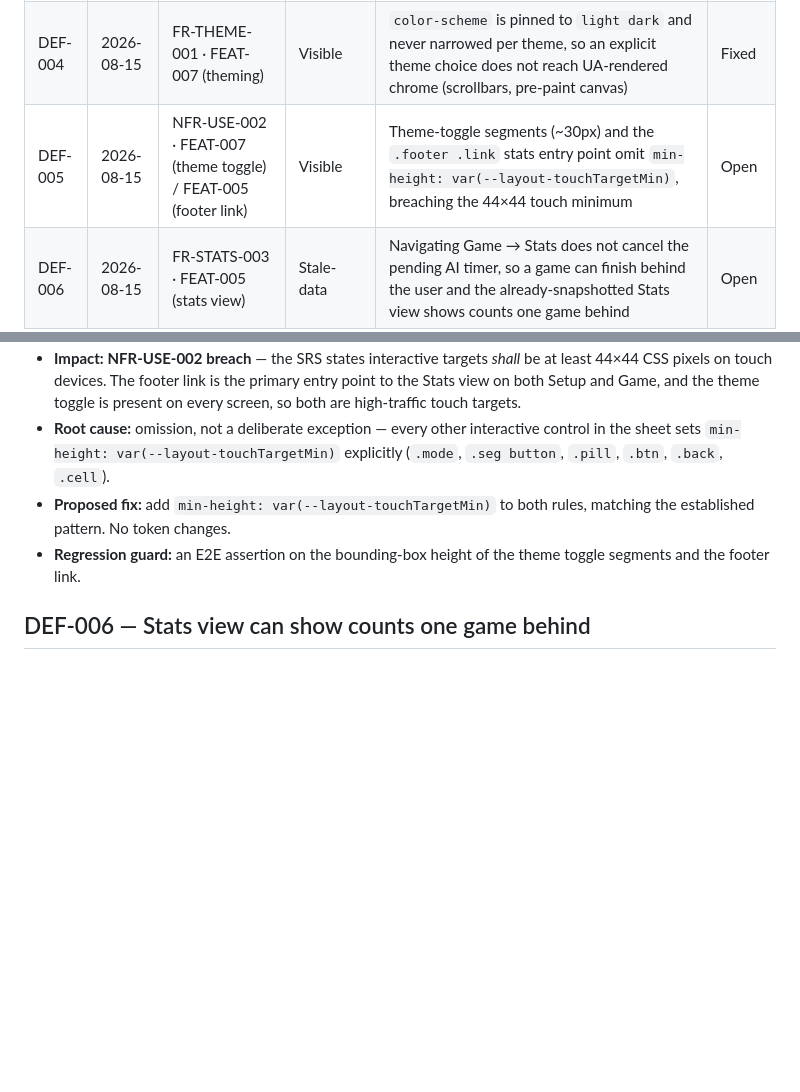
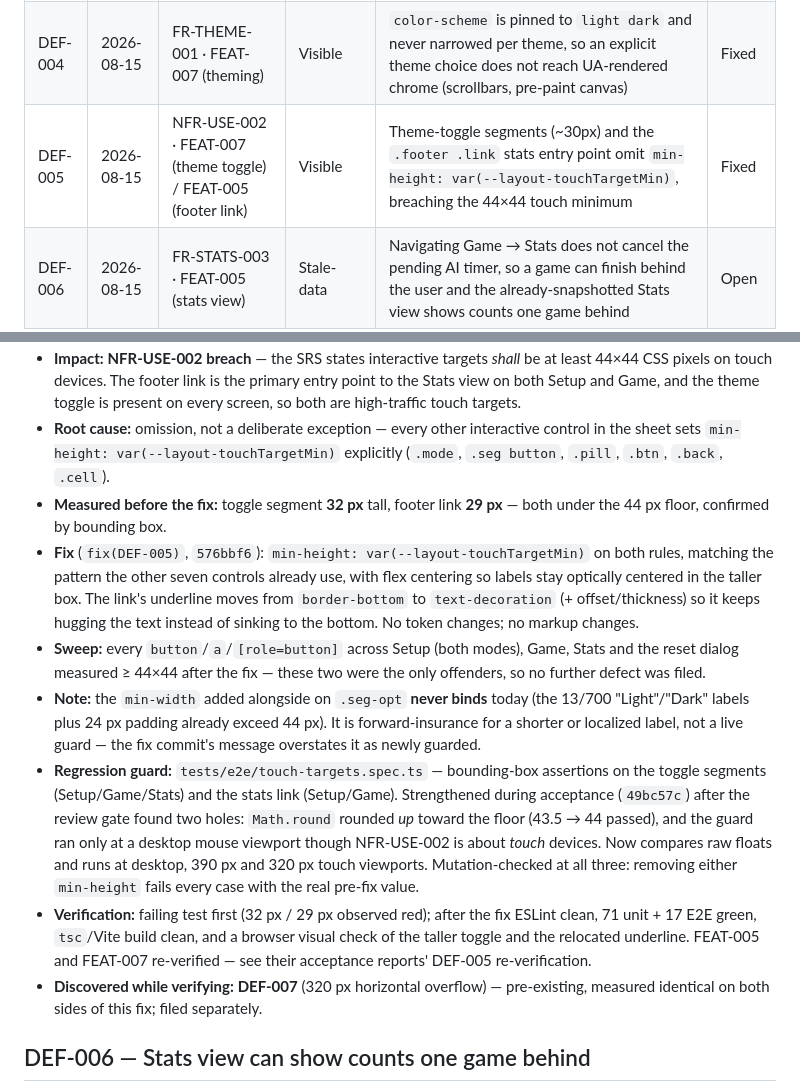
Before and after one commit to zeeshanhanif/tic-tac-toe-game, a Markdown page: docs/defects.md, 2 parts joined by grey strips. GitHub-like rendering; blank space fills up the shorter version.

Commit message:
FEAT-005/007 re-verification (DEF-005): touch targets — Accepted, holds
DEF-005 closed: both controls now meet the 44px floor, guarded at desktop,
390px and 320px touch viewports. Records the systemic gap behind it —
NFR-USE-002 was verified once in FEAT-001's AC-16 and never re-checked as
later features added controls; the new spec covers the NFR across screens
rather than per-feature.

```diff
--- a/docs/defects.md
+++ b/docs/defects.md
@@ -9,7 +9,7 @@ requirement). Owned by the sdlc-orchestrator. Newest rows at the bottom.
 | DEF-002 | 2026-08-09 | FR-AI-003 / NFR-PERF-002 · FEAT-003 (Hard AI) | CI-blocking | Un-memoized minimax exceeds the 500 ms perf test on slow CI hardware (931 ms observed) | Fixed |
 | DEF-003 | 2026-08-11 | FR-STATS-005 / NFR-REL-001/002 · FEAT-004 (stats store) | Latent-crash | `loadState` guards only top-level truthiness, so a partially-corrupt persisted stats object (missing `vsComputer` sub-tree) passes and later crashes `recordResult`/`summarize` — violating the "reset on corrupt shape" contract | Fixed |
 | DEF-004 | 2026-08-15 | FR-THEME-001 · FEAT-007 (theming) | Visible | `color-scheme` is pinned to `light dark` and never narrowed per theme, so an explicit theme choice does not reach UA-rendered chrome (scrollbars, pre-paint canvas) | Fixed |
-| DEF-005 | 2026-08-15 | NFR-USE-002 · FEAT-007 (theme toggle) / FEAT-005 (footer link) | Visible | Theme-toggle segments (~30px) and the `.footer .link` stats entry point omit `min-height: var(--layout-touchTargetMin)`, breaching the 44×44 touch minimum | Open |
+| DEF-005 | 2026-08-15 | NFR-USE-002 · FEAT-007 (theme toggle) / FEAT-005 (footer link) | Visible | Theme-toggle segments (~30px) and the `.footer .link` stats entry point omit `min-height: var(--layout-touchTargetMin)`, breaching the 44×44 touch minimum | Fixed |
 | DEF-006 | 2026-08-15 | FR-STATS-003 · FEAT-005 (stats view) | Stale-data | Navigating Game → Stats does not cancel the pending AI timer, so a game can finish behind the user and the already-snapshotted Stats view shows counts one game behind | Open |
 | DEF-007 | 2026-08-20 | NFR-COMPAT-002 · FEAT-007 (top bar) | Layout | At a 320 px viewport the page scrolls horizontally (scrollWidth 348 vs 320): `.topbar` does not wrap and wordmark + theme toggle exceed the content column | Open |
 
@@ -162,10 +162,35 @@ requirement). Owned by the sdlc-orchestrator. Newest rows at the bottom.
 - **Root cause:** omission, not a deliberate exception — every other interactive
   control in the sheet sets `min-height: var(--layout-touchTargetMin)`
   explicitly (`.mode`, `.seg button`, `.pill`, `.btn`, `.back`, `.cell`).
-- **Proposed fix:** add `min-height: var(--layout-touchTargetMin)` to both rules,
-  matching the established pattern. No token changes.
-- **Regression guard:** an E2E assertion on the bounding-box height of the theme
-  toggle segments and the footer link.
+- **Measured before the fix:** toggle segment **32 px** tall, footer link
+  **29 px** — both under the 44 px floor, confirmed by bounding box.
+- **Fix** (`fix(DEF-005)`, `576bbf6`): `min-height: var(--layout-touchTargetMin)`
+  on both rules, matching the pattern the other seven controls already use, with
+  flex centering so labels stay optically centered in the taller box. The link's
+  underline moves from `border-bottom` to `text-decoration` (+ offset/thickness)
+  so it keeps hugging the text instead of sinking to the bottom. No token
+  changes; no markup changes.
+- **Sweep:** every `button`/`a`/`[role=button]` across Setup (both modes), Game,
+  Stats and the reset dialog measured ≥ 44×44 after the fix — these two were the
+  only offenders, so no further defect was filed.
+- **Note:** the `min-width` added alongside on `.seg-opt` **never binds** today
+  (the 13/700 "Light"/"Dark" labels plus 24 px padding already exceed 44 px). It
+  is forward-insurance for a shorter or localized label, not a live guard — the
+  fix commit's message overstates it as newly guarded.
+- **Regression guard:** `tests/e2e/touch-targets.spec.ts` — bounding-box
+  assertions on the toggle segments (Setup/Game/Stats) and the stats link
+  (Setup/Game). Strengthened during acceptance (`49bc57c`) after the review gate
+  found two holes: `Math.round` rounded *up* toward the floor (43.5 → 44 passed),
+  and the guard ran only at a desktop mouse viewport though NFR-USE-002 is about
+  *touch* devices. Now compares raw floats and runs at desktop, 390 px and
+  320 px touch viewports. Mutation-checked at all three: removing either
+  `min-height` fails every case with the real pre-fix value.
+- **Verification:** failing test first (32 px / 29 px observed red); after the
+  fix ESLint clean, 71 unit + 17 E2E green, `tsc`/Vite build clean, and a browser
+  visual check of the taller toggle and the relocated underline. FEAT-005 and
+  FEAT-007 re-verified — see their acceptance reports' DEF-005 re-verification.
+- **Discovered while verifying:** **DEF-007** (320 px horizontal overflow) —
+  pre-existing, measured identical on both sides of this fix; filed separately.
 
 ## DEF-006 — Stats view can show counts one game behind
 
```
Also changed, not shown: 2 other files.
